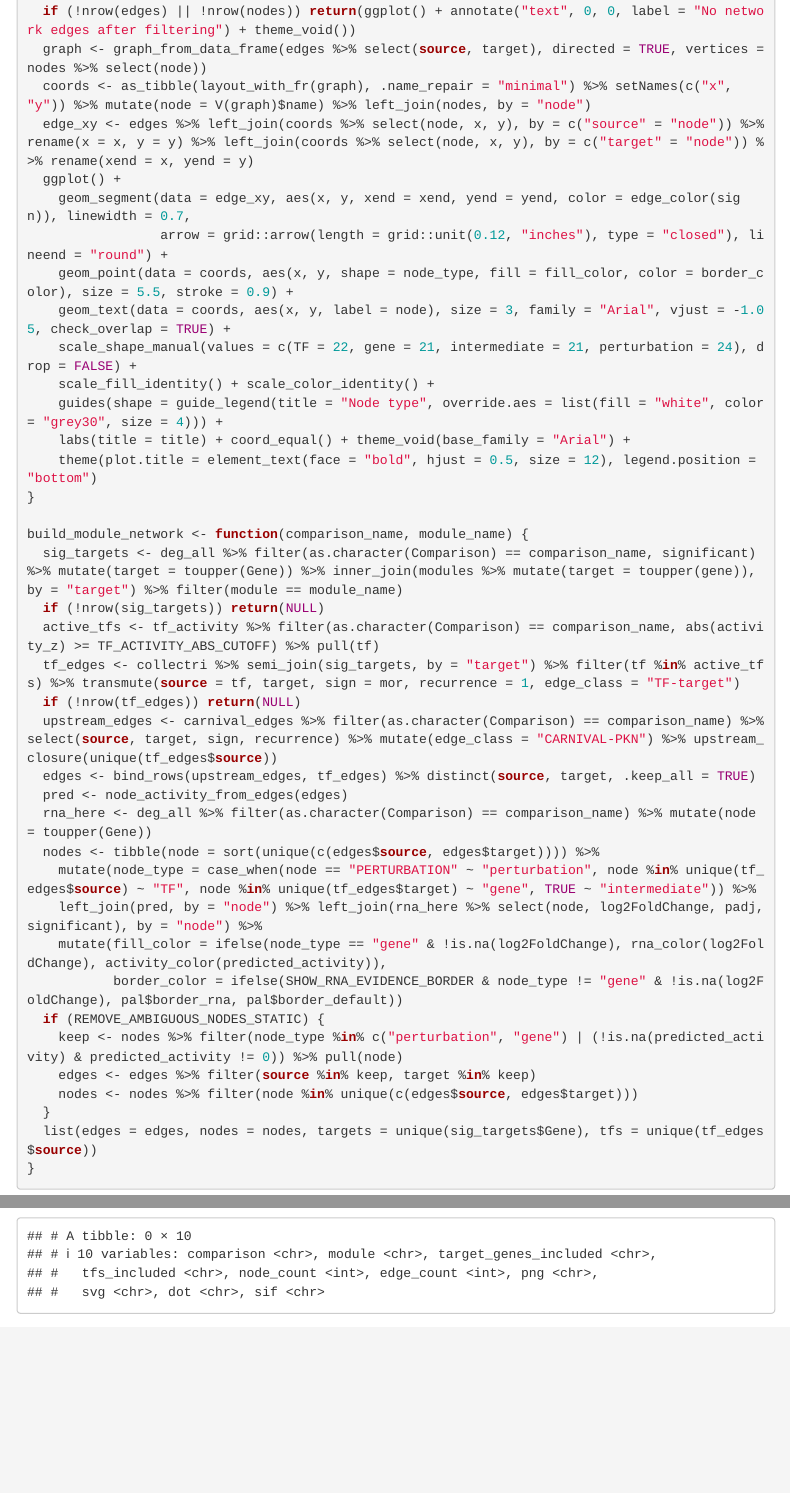
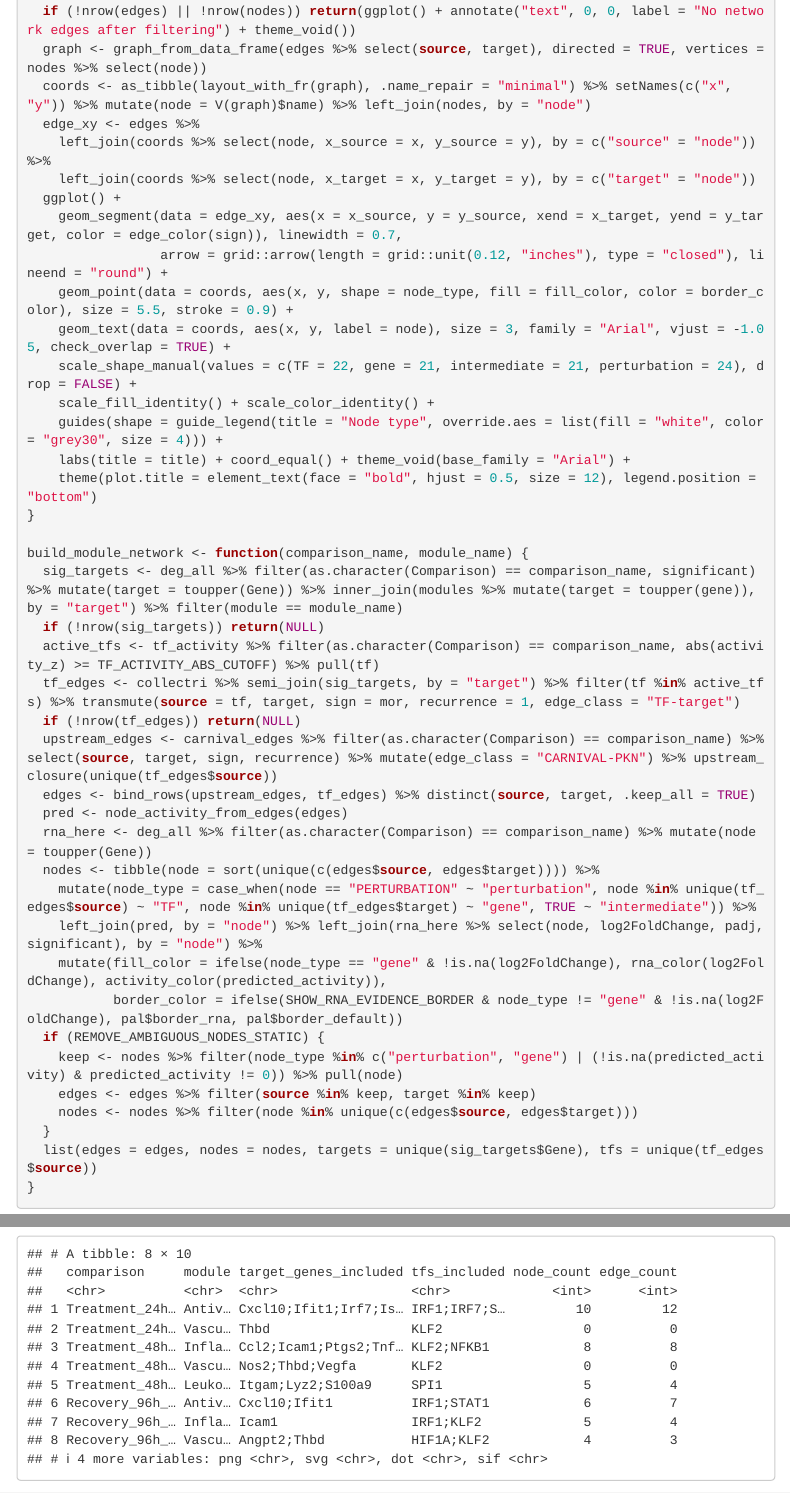
Before and after one commit to aleponce4/lab-bioinfo-templates, an R Markdown document (templates/10_rnaseq-tf-causal-network/template.Rmd): the page in a window 1100 px wide, from 9960 px down, and a second part further down, joined at a grey line. Rendered offline with R 4.5, knitr and Pandoc, with nearby package versions; folded parts are opened; code that draws random numbers runs with fixed seeds of ours; some code elsewhere in the file could not run offline; menus at the side of the page are left out.

Commit message:
fix TF causal network coordinate joins

```diff
--- a/templates/10_rnaseq-tf-causal-network/template.Rmd
+++ b/templates/10_rnaseq-tf-causal-network/template.Rmd
@@ -366,9 +366,11 @@ plot_network <- function(edges, nodes, title) {
   if (!nrow(edges) || !nrow(nodes)) return(ggplot() + annotate("text", 0, 0, label = "No network edges after filtering") + theme_void())
   graph <- graph_from_data_frame(edges %>% select(source, target), directed = TRUE, vertices = nodes %>% select(node))
   coords <- as_tibble(layout_with_fr(graph), .name_repair = "minimal") %>% setNames(c("x", "y")) %>% mutate(node = V(graph)$name) %>% left_join(nodes, by = "node")
-  edge_xy <- edges %>% left_join(coords %>% select(node, x, y), by = c("source" = "node")) %>% rename(x = x, y = y) %>% left_join(coords %>% select(node, x, y), by = c("target" = "node")) %>% rename(xend = x, yend = y)
+  edge_xy <- edges %>%
+    left_join(coords %>% select(node, x_source = x, y_source = y), by = c("source" = "node")) %>%
+    left_join(coords %>% select(node, x_target = x, y_target = y), by = c("target" = "node"))
   ggplot() +
-    geom_segment(data = edge_xy, aes(x, y, xend = xend, yend = yend, color = edge_color(sign)), linewidth = 0.7,
+    geom_segment(data = edge_xy, aes(x = x_source, y = y_source, xend = x_target, yend = y_target, color = edge_color(sign)), linewidth = 0.7,
                  arrow = grid::arrow(length = grid::unit(0.12, "inches"), type = "closed"), lineend = "round") +
     geom_point(data = coords, aes(x, y, shape = node_type, fill = fill_color, color = border_color), size = 5.5, stroke = 0.9) +
     geom_text(data = coords, aes(x, y, label = node), size = 3, family = "Arial", vjust = -1.05, check_overlap = TRUE) +
```
